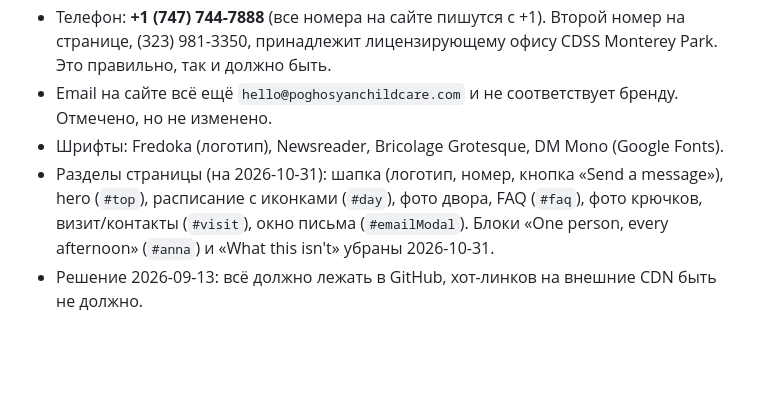
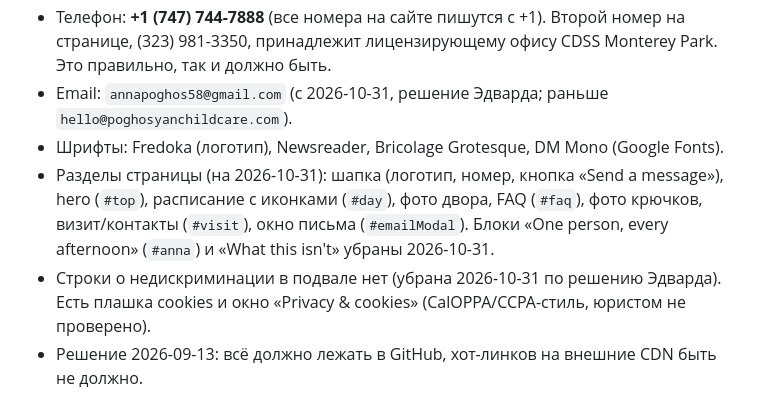
Before and after one commit to tosmedia/schoolLA, a Markdown page: docs/PROJECT_CONTEXT.md, the part around the change. Rendered like a GitHub page; blank space fills up the shorter version.

Commit message:
Docs: journal and project context for the latest site edits
Co-Authored-By: Claude Opus 5.5 <noreply@anthropic.com>
Claude-Session: https://claude.ai/code/session_017Xvqbvv7usEEivWjas8jVk

```diff
--- a/docs/PROJECT_CONTEXT.md
+++ b/docs/PROJECT_CONTEXT.md
@@ -33,11 +33,12 @@
   Детали лицензии в блоке не показываются (коммит 171516c). Родители звонят, пишут SMS или отправляют письмо через окно-форму (mailto, письмо уходит из их почтового приложения).
 - Телефон: **+1 (747) 744-7888** (все номера на сайте пишутся с +1). Второй номер на странице, (323) 981-3350, принадлежит лицензирующему
   офису CDSS Monterey Park. Это правильно, так и должно быть.
-- Email на сайте всё ещё `hello@poghosyanchildcare.com` и не соответствует бренду. Отмечено, но не изменено.
+- Email: `annapoghos58@gmail.com` (с 2026-10-31, решение Эдварда; раньше `hello@poghosyanchildcare.com`).
 - Шрифты: Fredoka (логотип), Newsreader, Bricolage Grotesque, DM Mono (Google Fonts).
 - Разделы страницы (на 2026-10-31): шапка (логотип, номер, кнопка «Send a message»), hero (`#top`), расписание с иконками (`#day`),
   фото двора, FAQ (`#faq`), фото крючков, визит/контакты (`#visit`), окно письма (`#emailModal`).
   Блоки «One person, every afternoon» (`#anna`) и «What this isn't» убраны 2026-10-31.
+- Строки о недискриминации в подвале нет (убрана 2026-10-31 по решению Эдварда). Есть плашка cookies и окно «Privacy & cookies» (CalOPPA/CCPA-стиль, юристом не проверено).
 - Решение 2026-09-13: всё должно лежать в GitHub, хот-линков на внешние CDN быть не должно.
 
 ## Файлы
```
